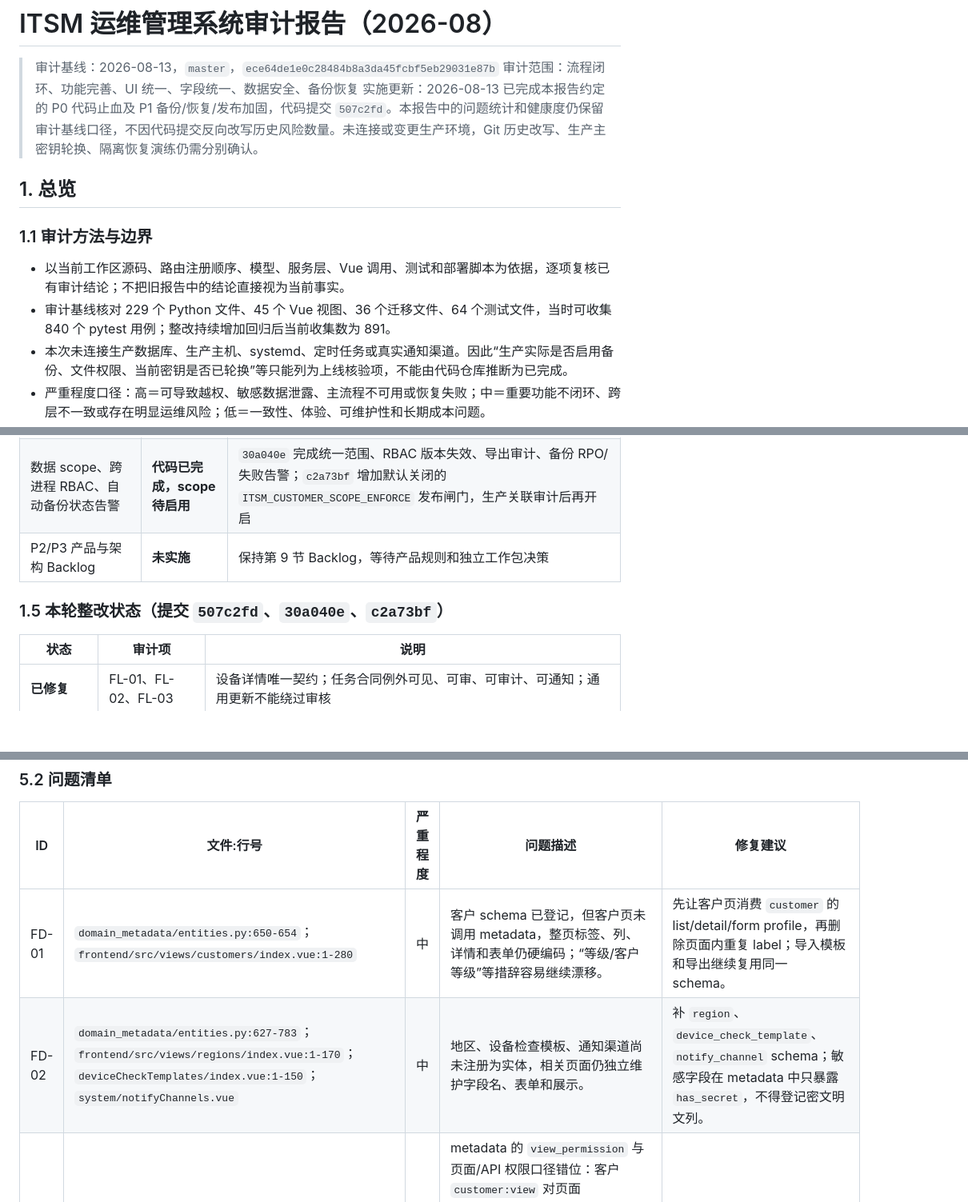
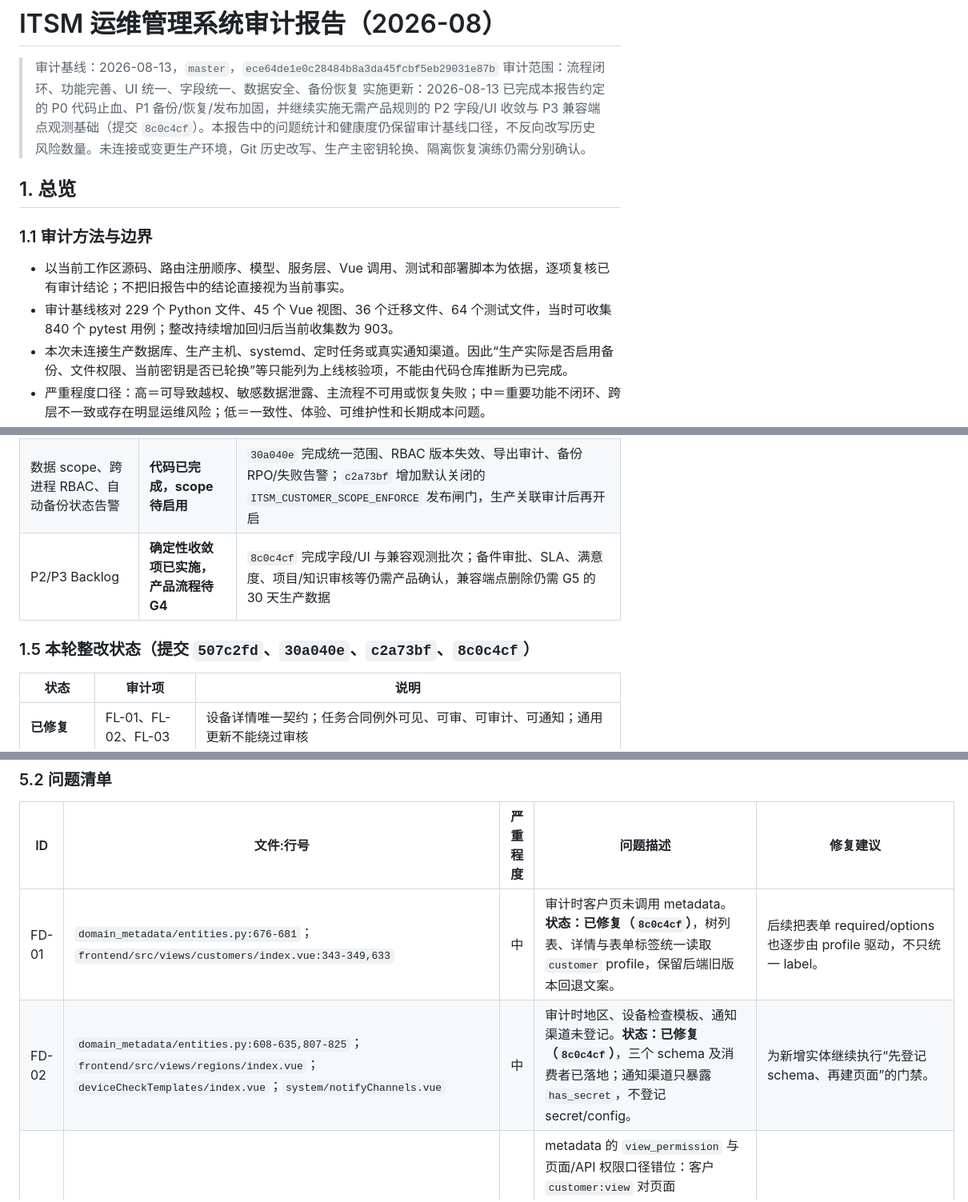
Before and after one commit to fishensl/itsm-system, a Markdown page: docs/audit-report-2026-08.md, 3 parts joined by grey strips. Shown at 80% size. Rendered like a GitHub page; blank space fills up the shorter version.

```diff
--- a/docs/audit-report-2026-08.md
+++ b/docs/audit-report-2026-08.md
@@ -2,14 +2,14 @@
 
 > 审计基线：2026-08-13，`master`，`ece64de1e0c28484b8a3da45fcbf5eb29031e87b`
 > 审计范围：流程闭环、功能完善、UI 统一、字段统一、数据安全、备份恢复
-> 实施更新：2026-08-13 已完成本报告约定的 P0 代码止血及 P1 备份/恢复/发布加固，代码提交 `507c2fd`。本报告中的问题统计和健康度仍保留审计基线口径，不因代码提交反向改写历史风险数量。未连接或变更生产环境，Git 历史改写、生产主密钥轮换、隔离恢复演练仍需分别确认。
+> 实施更新：2026-08-13 已完成本报告约定的 P0 代码止血、P1 备份/恢复/发布加固，并继续实施无需产品规则的 P2 字段/UI 收敛与 P3 兼容端点观测基础（提交 `8c0c4cf`）。本报告中的问题统计和健康度仍保留审计基线口径，不反向改写历史风险数量。未连接或变更生产环境，Git 历史改写、生产主密钥轮换、隔离恢复演练仍需分别确认。
 
 ## 1. 总览
 
 ### 1.1 审计方法与边界
 
 - 以当前工作区源码、路由注册顺序、模型、服务层、Vue 调用、测试和部署脚本为依据，逐项复核已有审计结论；不把旧报告中的结论直接视为当前事实。
-- 审计基线核对 229 个 Python 文件、45 个 Vue 视图、36 个迁移文件、64 个测试文件，当时可收集 840 个 pytest 用例；整改持续增加回归后当前收集数为 891。
+- 审计基线核对 229 个 Python 文件、45 个 Vue 视图、36 个迁移文件、64 个测试文件，当时可收集 840 个 pytest 用例；整改持续增加回归后当前收集数为 903。
 - 本次未连接生产数据库、生产主机、systemd、定时任务或真实通知渠道。因此“生产实际是否启用备份、文件权限、当前密钥是否已轮换”等只能列为上线核验项，不能由代码仓库推断为已完成。
 - 严重程度口径：高＝可导致越权、敏感数据泄露、主流程不可用或恢复失败；中＝重要功能不闭环、跨层不一致或存在明显运维风险；低＝一致性、体验、可维护性和长期成本问题。
 
@@ -46,9 +46,9 @@
 | P0 代码止血 | **已修复** | 提交 `507c2fd`：设备详情契约、任务越权、CSRF、匿名上传、知识库 XSS、拓扑白名单、敏感审计、遗留明文导出、缺钥 fail-closed、初始管理员和合同例外审核闭环 |
 | P1 备份/恢复/发布代码 | **已修复（约定范围）** | 提交 `507c2fd`：备份失败硬退出、PG 完整性校验、配对轮转、导入 staging、不可变前端包、迁移门禁、health/ready、临时导出清理 |
 | 数据 scope、跨进程 RBAC、自动备份状态告警 | **代码已完成，scope 待启用** | `30a040e` 完成统一范围、RBAC 版本失效、导出审计、备份 RPO/失败告警；`c2a73bf` 增加默认关闭的 `ITSM_CUSTOMER_SCOPE_ENFORCE` 发布闸门，生产关联审计后再开启 |
-| P2/P3 产品与架构 Backlog | **未实施** | 保持第 9 节 Backlog，等待产品规则和独立工作包决策 |
+| P2/P3 Backlog | **确定性收敛项已实施，产品流程待 G4** | `8c0c4cf` 完成字段/UI 与兼容观测批次；备件审批、SLA、满意度、项目/知识审核等仍需产品确认，兼容端点删除仍需 G5 的 30 天生产数据 |
 
-### 1.5 本轮整改状态（提交 `507c2fd`、`30a040e`、`c2a73bf`）
+### 1.5 本轮整改状态（提交 `507c2fd`、`30a040e`、`c2a73bf`、`8c0c4cf`）
 
 | 状态 | 审计项 | 说明 |
 |---|---|---|
@@ -128,6 +131,6 @@
 
 | ID | 文件:行号 | 严重程度 | 问题描述 | 修复建议 |
 |---|---|---|---|---|
-| FD-01 | `domain_metadata/entities.py:650-654`；`frontend/src/views/customers/index.vue:1-280` | 中 | 客户 schema 已登记，但客户页未调用 metadata，整页标签、列、详情和表单仍硬编码；“等级/客户等级”等措辞容易继续漂移。 | 先让客户页消费 `customer` 的 list/detail/form profile，再删除页面内重复 label；导入模板和导出继续复用同一 schema。 |
-| FD-02 | `domain_metadata/entities.py:627-783`；`frontend/src/views/regions/index.vue:1-170`；`deviceCheckTemplates/index.vue:1-150`；`system/notifyChannels.vue` | 中 | 地区、设备检查模板、通知渠道尚未注册为实体，相关页面仍独立维护字段名、表单和展示。 | 补 `region`、`device_check_template`、`notify_channel` schema；敏感字段在 metadata 中只暴露 `has_secret`，不得登记密文明文列。 |
+| FD-01 | `domain_metadata/entities.py:676-681`；`frontend/src/views/customers/index.vue:343-349,633` | 中 | 审计时客户页未调用 metadata。**状态：已修复（`8c0c4cf`）**，树列表、详情与表单标签统一读取 `customer` profile，保留后端旧版本回退文案。 | 后续把表单 required/options 也逐步由 profile 驱动，不只统一 label。 |
+| FD-02 | `domain_metadata/entities.py:608-635,807-825`；`frontend/src/views/regions/index.vue`；`deviceCheckTemplates/index.vue`；`system/notifyChannels.vue` | 中 | 审计时地区、设备检查模板、通知渠道未登记。**状态：已修复（`8c0c4cf`）**，三个 schema 及消费者已落地；通知渠道只暴露 `has_secret`，不登记 secret/config。 | 为新增实体继续执行“先登记 schema、再建页面”的门禁。 |
 | FD-03 | `domain_metadata/entities.py:650,697,714,726-731,775`；`frontend/src/router/index.ts:44-65,104-107,218-221,254-257` | 中 | metadata 的 `view_permission` 与页面/API 权限口径错位：客户 `customer:view` 对页面 `customer:manage`、单位类别 `category:view` 对 `customer:manage`、任务 `inspection:view` 对 `task:schedule`、导出审核 `device:view` 对 `user:view`、审核清单 `inspection:view` 对 `permission:edit`。可能出现页面可进但拿不到 meta，或反向暴露字段描述。 | 建立实体—路由—API 权限矩阵测试；页面入口使用“查看”权限，写按钮使用动作权限；导出审核和审核清单使用专用权限，避免借用 `user:view/permission:edit`。 |
```
Also changed, not shown: other parts of docs/audit-report-2026-08.md (+24 -20 lines), docs/implementation-plan-2026-08.md (+13 -4 lines).
